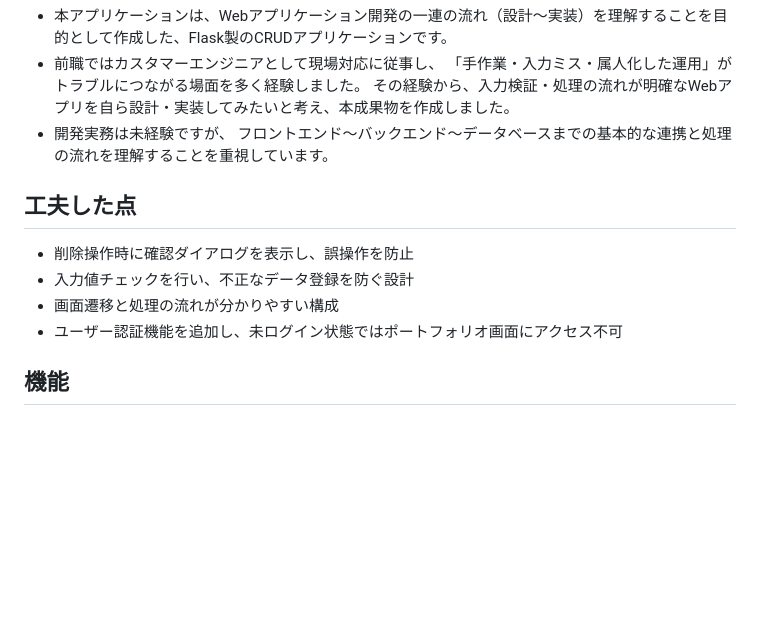
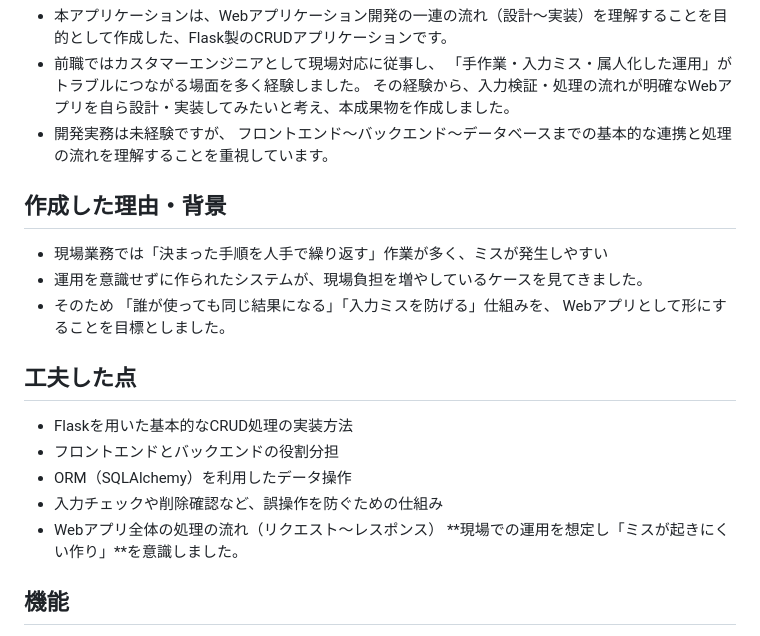
Before and after one commit to 24ma04/flask-crud-portfolio, a Markdown page: README.md, the part around the change. Rendered like a GitHub page; blank space fills up the shorter version.

```diff
--- a/README.md
+++ b/README.md
@@ -8,11 +8,20 @@
 - 開発実務は未経験ですが、
 フロントエンド〜バックエンド〜データベースまでの基本的な連携と処理の流れを理解することを重視しています。
 
+## 作成した理由・背景
+- 現場業務では「決まった手順を人手で繰り返す」作業が多く、ミスが発生しやすい
+- 運用を意識せずに作られたシステムが、現場負担を増やしているケースを見てきました。
+- そのため
+「誰が使っても同じ結果になる」「入力ミスを防げる」仕組みを、
+Webアプリとして形にすることを目標としました。
+
 ## 工夫した点
-- 削除操作時に確認ダイアログを表示し、誤操作を防止
-- 入力値チェックを行い、不正なデータ登録を防ぐ設計
-- 画面遷移と処理の流れが分かりやすい構成
-- ユーザー認証機能を追加し、未ログイン状態ではポートフォリオ画面にアクセス不可
+- Flaskを用いた基本的なCRUD処理の実装方法
+- フロントエンドとバックエンドの役割分担
+- ORM（SQLAlchemy）を利用したデータ操作
+- 入力チェックや削除確認など、誤操作を防ぐための仕組み
+- Webアプリ全体の処理の流れ（リクエスト〜レスポンス）
+**現場での運用を想定し「ミスが起きにくい作り」**を意識しました。
 
 ## 機能
 - ログイン / ログアウト
```
